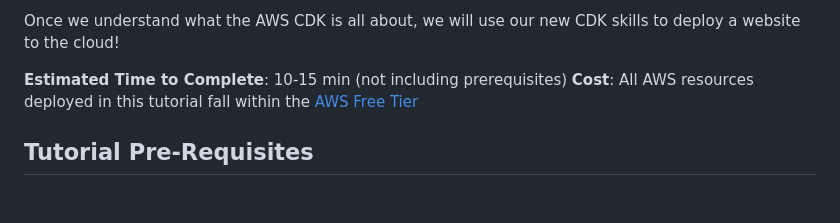
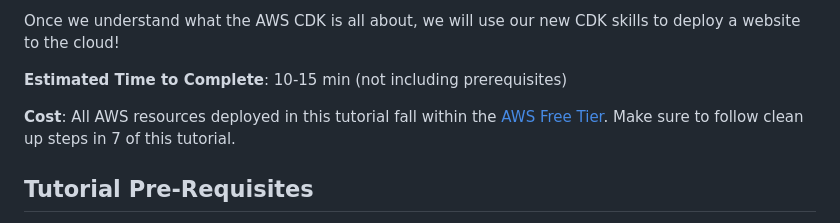
Before and after one commit to Tara-Cloud/aws-cdk-tutorial, a Markdown page: README.md, the part around the change. Drawn GitHub-style; blank space fills up the shorter version.

Commit message:
add cost message

```diff
--- a/README.md
+++ b/README.md
@@ -18,7 +18,8 @@ The [AWS Cloud Development Kit (AWS CDK)](https://aws.amazon.com/cdk/) is a fram
 Once we understand what the AWS CDK is all about, we will use our new CDK skills to deploy a website to the cloud!
 
 **Estimated Time to Complete**: 10-15 min (not including prerequisites)
-**Cost**: All AWS resources deployed in this tutorial fall within the [AWS Free Tier](https://aws.amazon.com/free/free-tier-faqs/)
+
+**Cost**: All AWS resources deployed in this tutorial fall within the [AWS Free Tier](https://aws.amazon.com/free/free-tier-faqs/).  Make sure to follow clean up steps in 7 of this tutorial.
 
 ## Tutorial Pre-Requisites
 - [ ] [Node.js (>= 10.13.0, except for versions 13.0.0 - 13.6.0)](https://nodejs.org/en)
```
